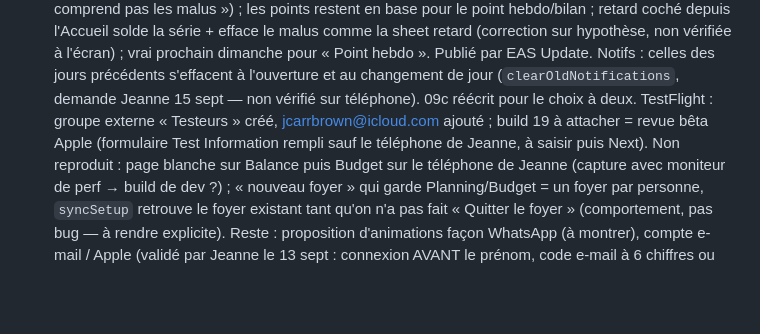
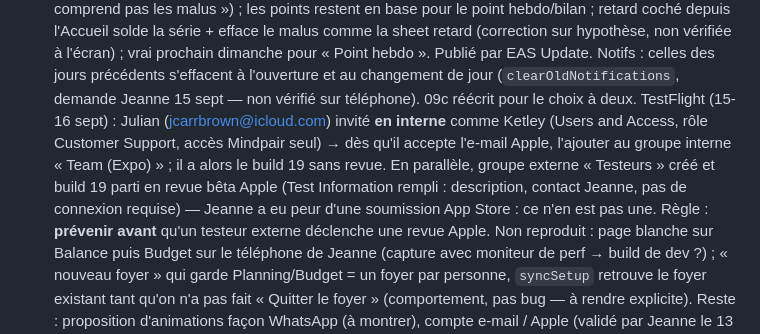
Before and after one commit to jeannecazalot-lgtm/mochi, a Markdown page: TODO.md, the part around the change. Drawn GitHub-style; blank space fills up the shorter version.

Commit message:
TODO : Julian invité en testeur interne, règle « prévenir avant une revue Apple »
Co-Authored-By: Claude Fable 5.1 <noreply@anthropic.com>

```diff
--- a/TODO.md
+++ b/TODO.md
@@ -325,7 +325,7 @@ Onboarding v2 (14 sept 2026, validé « A ») : 5 slides avec les textes de Jean
 À tester à deux téléphones : la sélection partagée (jamais essayée en réel).
 15 sept (après-midi) — **Balance** : une coche compte le jour où elle est FAITE (avant : la semaine où la tâche était due → un retard coché disparaissait de la balance, reproduit au simulateur) ; même phrase et même tête de Mochi que l'Accueil ; carte « Malus en cours » → « Ratées cette semaine » (tâche · qui · depuis n j, **sans points** — Jeanne : « on comprend pas les malus ») ; les points restent en base pour le point hebdo/bilan ; retard coché depuis l'Accueil solde la série + efface le malus comme la sheet retard (correction sur hypothèse, non vérifiée à l'écran) ; vrai prochain dimanche pour « Point hebdo ». Publié par EAS Update.
 Notifs : celles des jours précédents s'effacent à l'ouverture et au changement de jour (`clearOldNotifications`, demande Jeanne 15 sept — non vérifié sur téléphone). 09c réécrit pour le choix à deux.
-TestFlight : groupe externe « Testeurs » créé, jcarrbrown@icloud.com ajouté ; build 19 à attacher = revue bêta Apple (formulaire Test Information rempli sauf le téléphone de Jeanne, à saisir puis Next).
+TestFlight (15-16 sept) : Julian (jcarrbrown@icloud.com) invité **en interne** comme Ketley (Users and Access, rôle Customer Support, accès Mindpair seul) → dès qu'il accepte l'e-mail Apple, l'ajouter au groupe interne « Team (Expo) » ; il a alors le build 19 sans revue. En parallèle, groupe externe « Testeurs » créé et build 19 parti en revue bêta Apple (Test Information rempli : description, contact Jeanne, pas de connexion requise) — Jeanne a eu peur d'une soumission App Store : ce n'en est pas une. Règle : **prévenir avant** qu'un testeur externe déclenche une revue Apple.
 Non reproduit : page blanche sur Balance puis Budget sur le téléphone de Jeanne (capture avec moniteur de perf → build de dev ?) ; « nouveau foyer » qui garde Planning/Budget = un foyer par personne, `syncSetup` retrouve le foyer existant tant qu'on n'a pas fait « Quitter le foyer » (comportement, pas bug — à rendre explicite).
 Reste : proposition d'animations façon WhatsApp (à montrer), compte e-mail / Apple (validé par Jeanne le 13 sept : connexion AVANT le prénom, code e-mail à 6 chiffres ou Apple natif), exemples de pense-bête modifiables (liste réelle vide au départ), limite gratuit/payant plus tard.
 Jeanne (WhatsApp 10 sept) : écran avant « Choisis vos tâches » pour le créateur du duo (« comme tu as créé le duo, on choisit les missions sur ton tel ; X recevra le récap et pourra modifier à son tour »).
```
